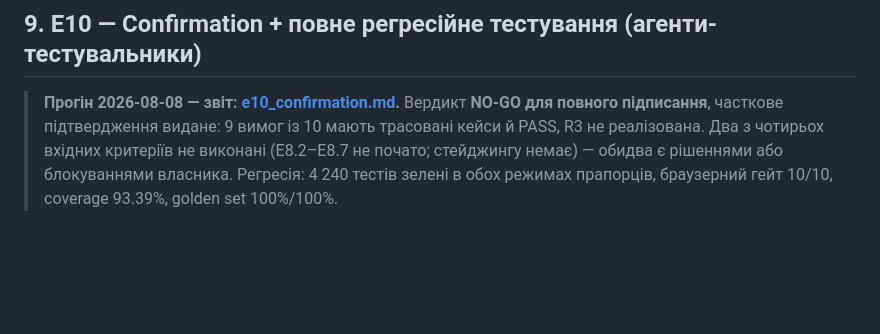
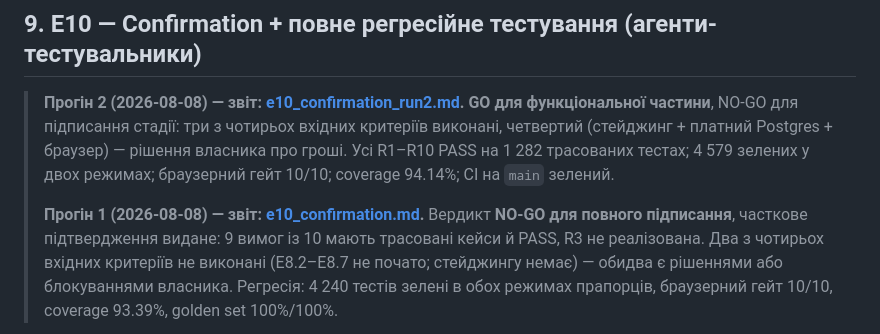
Before and after one commit to IgorKovalenkoPR/testfortge, a Markdown page: docs/plans/team_platform_architecture.md, the part around the change. GitHub-like rendering; blank space fills up the shorter version.

```diff
--- a/docs/plans/team_platform_architecture.md
+++ b/docs/plans/team_platform_architecture.md
@@ -921,7 +921,14 @@ auth-поверхні (є lockout на акаунт, немає throttle на IP
 
 ## 9. E10 — Confirmation + повне регресійне тестування (агенти-тестувальники)
 
-> **Прогін 2026-08-08 — звіт: [e10_confirmation.md](e10_confirmation.md).**
+> **Прогін 2 (2026-08-08) — звіт: [e10_confirmation_run2.md](e10_confirmation_run2.md).**
+> **GO для функціональної частини**, NO-GO для підписання стадії: три з
+> чотирьох вхідних критеріїв виконані, четвертий (стейджинг + платний
+> Postgres + браузер) — рішення власника про гроші. Усі R1–R10 PASS на
+> 1 282 трасованих тестах; 4 579 зелених у двох режимах; браузерний гейт
+> 10/10; coverage 94.14%; CI на `main` зелений.
+>
+> **Прогін 1 (2026-08-08) — звіт: [e10_confirmation.md](e10_confirmation.md).**
 > Вердикт **NO-GO для повного підписання**, часткове підтвердження видане:
 > 9 вимог із 10 мають трасовані кейси й PASS, R3 не реалізована. Два з
 > чотирьох вхідних критеріїв не виконані (E8.2–E8.7 не почато; стейджингу
```
Also changed, not shown: docs/plans/e10_confirmation.md (+5 -0 lines), docs/plans/e10_confirmation_run2.md (added, +200 -0 lines).
